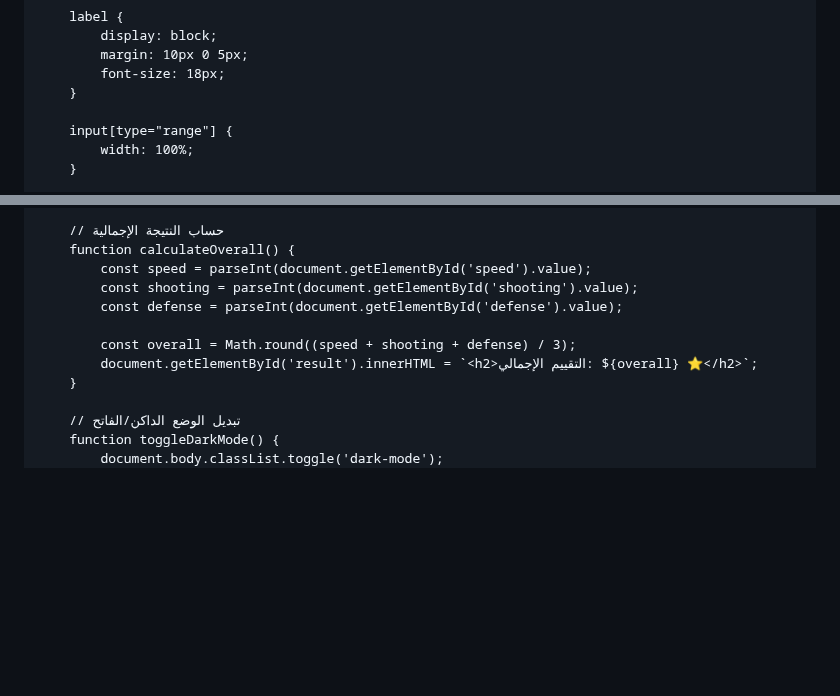
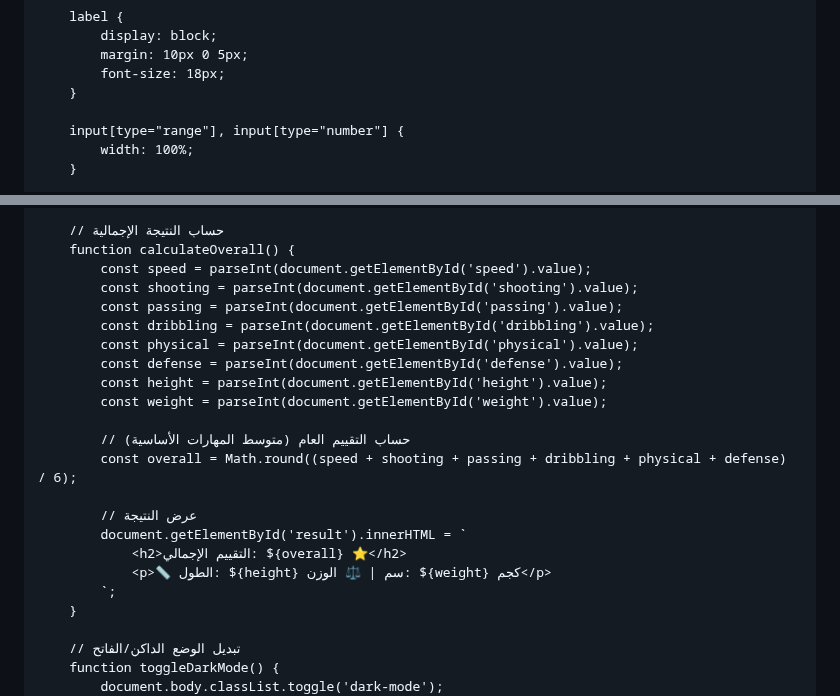
Before and after one commit to Nadjibbenayach/nadjibbenayach.github.io, a Markdown page: README.md, 2 parts joined by grey strips. Rendered like a GitHub page; blank space fills up the shorter version.

Commit message:
Update README.ff

```diff
--- a/README.md
+++ b/README.md
@@ -34,7 +34,7 @@
             font-size: 18px;
         }
 
-        input[type="range"] {
+        input[type="range"], input[type="number"] {
             width: 100%;
         }
 
@@ -113,10 +128,21 @@
         function calculateOverall() {
             const speed = parseInt(document.getElementById('speed').value);
             const shooting = parseInt(document.getElementById('shooting').value);
+            const passing = parseInt(document.getElementById('passing').value);
+            const dribbling = parseInt(document.getElementById('dribbling').value);
+            const physical = parseInt(document.getElementById('physical').value);
             const defense = parseInt(document.getElementById('defense').value);
+            const height = parseInt(document.getElementById('height').value);
+            const weight = parseInt(document.getElementById('weight').value);
 
-            const overall = Math.round((speed + shooting + defense) / 3);
-            document.getElementById('result').innerHTML = `<h2>التقييم الإجمالي: ${overall} ⭐</h2>`;
+            // حساب التقييم العام (متوسط المهارات الأساسية)
+            const overall = Math.round((speed + shooting + passing + dribbling + physical + defense) / 6);
+
+            // عرض النتيجة
+            document.getElementById('result').innerHTML = `
+                <h2>التقييم الإجمالي: ${overall} ⭐</h2>
+                <p>📏 الطول: ${height} سم | ⚖️ الوزن: ${weight} كجم</p>
+            `;
         }
 
         // تبديل الوضع الداكن/الفاتح
```
Also changed, not shown: other parts of README.md (+15 -0 lines).
